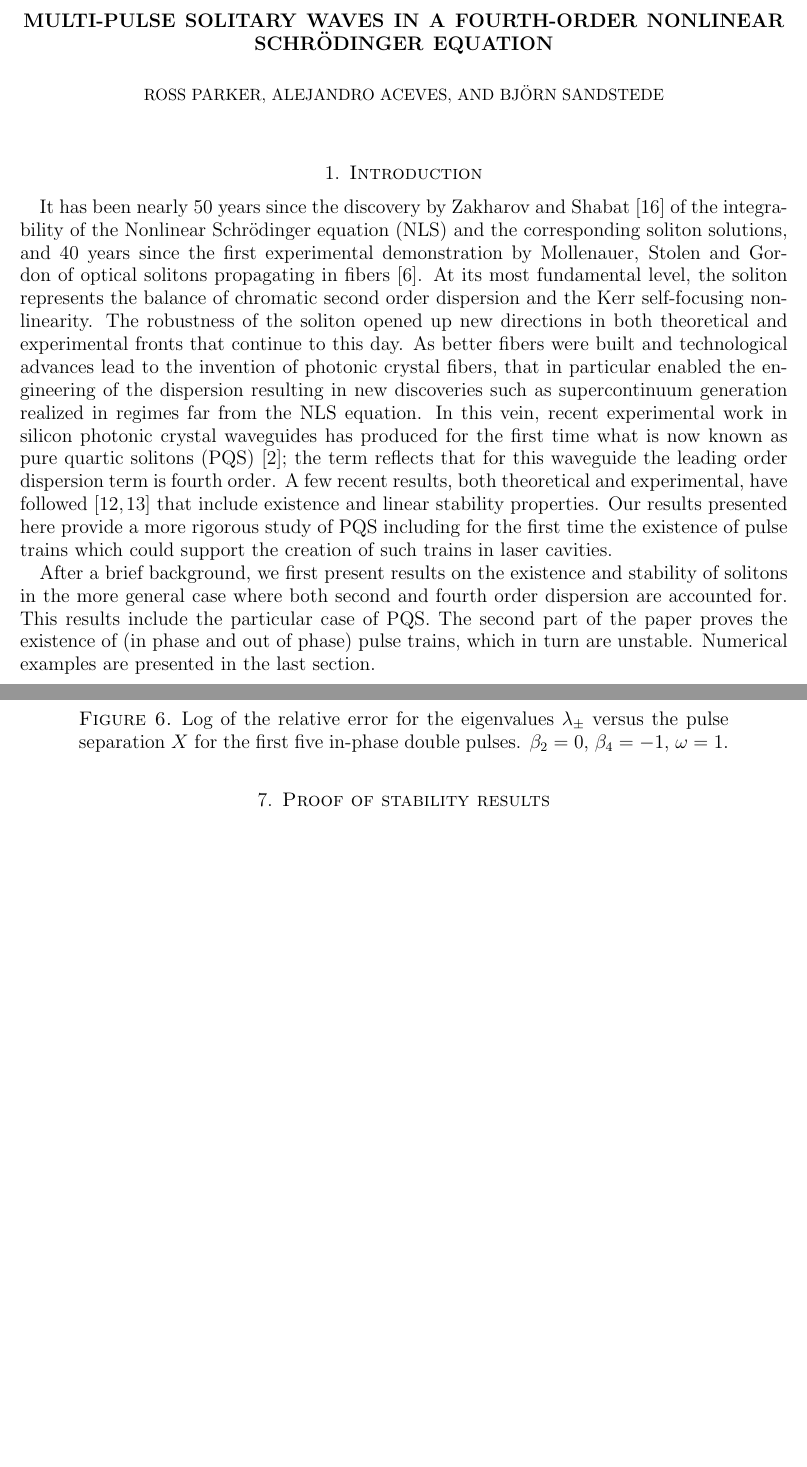
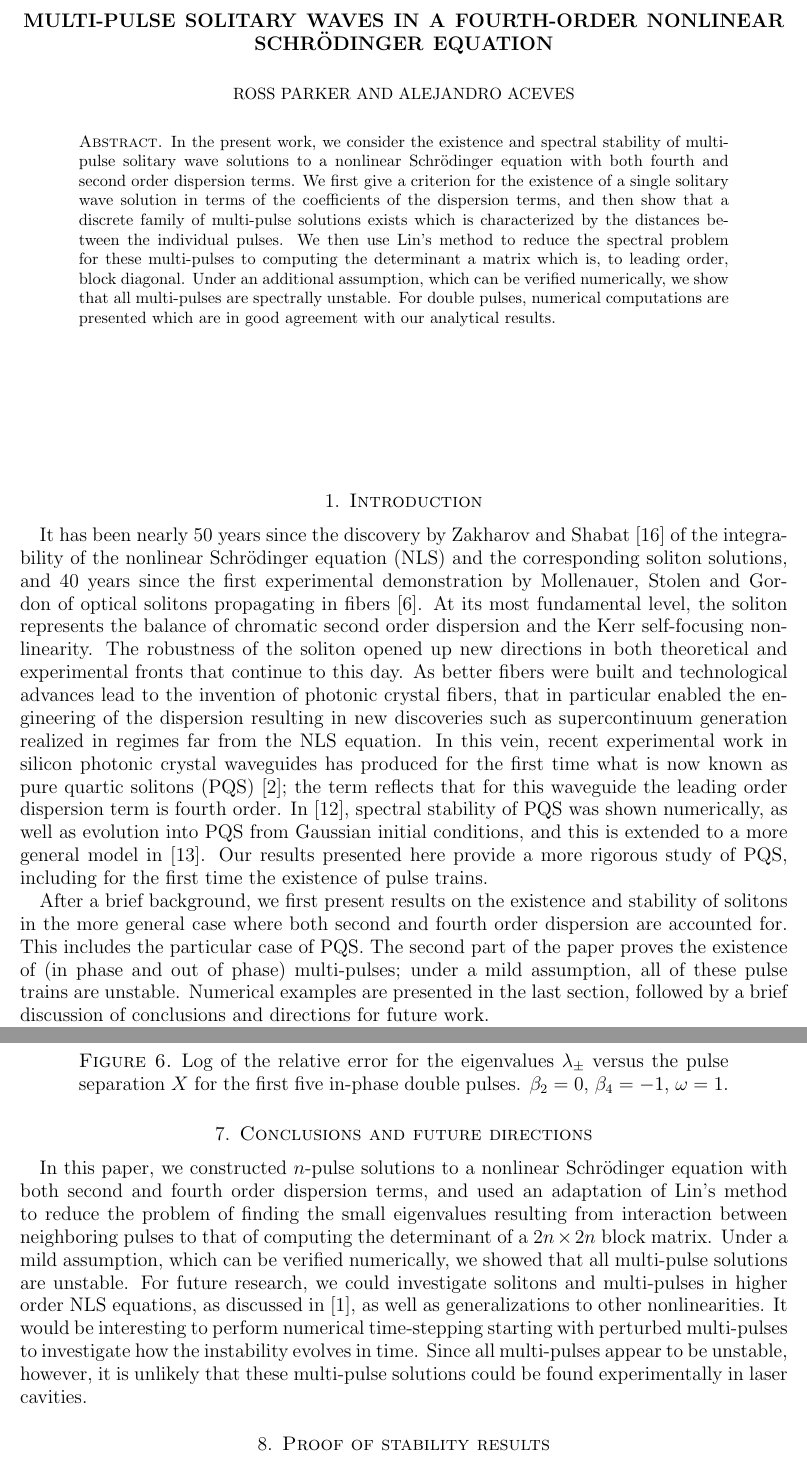
Before and after one commit to rhparker/NLS4-paper, a LaTeX paper (NLS4.tex): two parts of pages 1 and 11 of 14 before the commit and two parts of pages 1 and 12 of 15 after it, joined at a grey line, cut so that both start at the same text, the shorter picture padded with empty space. Compiled offline with pdfLaTeX.

Commit message:
updated with abstract and conclusion

```diff
--- a/NLS4.tex
+++ b/NLS4.tex
@@ -87,7 +87,14 @@
 
 \graphicspath{ {images/} }
 
-\title[Multi-pulses in 4th order NLS]{Multi-pulse solitary waves in a fourth-order nonlinear {S}chr{\"o}dinger equation}
+% \author{Bj\"orn Sandstede}
+% \address{Division of Applied Mathematics, Brown University,
+% Providence, RI 02912}
+% \email{bjorn\_sandstede@brown.edu}
+
+\begin{document}
+
+\title[Multi-pulses in fourth-order NLS]{Multi-pulse solitary waves in a fourth-order nonlinear {S}chr{\"o}dinger equation}
 
 \author{Ross Parker}
 \address{Department of Mathematics, Southern Methodist University,
@@ -97,5 +104,8 @@
 \author{Alejandro Aceves}
 \address{Department of Mathematics, Southern Methodist University,
  Dallas, Texas 75275}
-\email{aaceves@mail.smu.edu}
+\email{aaceves@smu.edu}
 
+\begin{abstract}
+In the present work, we consider the existence and spectral stability of multi-pulse solitary wave solutions to a nonlinear Schr\"odinger equation with both fourth and second order dispersion terms. We first give a criterion for the existence of a single solitary wave solution in terms of the coefficients of the dispersion terms, and then show that a discrete family of multi-pulse solutions exists which is characterized by the distances between the individual pulses. We then use Lin's method to reduce the spectral problem for these multi-pulses to computing the determinant a matrix which is, to leading order, block diagonal. Under an additional assumption, which can be verified numerically, we show that all multi-pulses are spectrally unstable. For double pulses, numerical computations are presented which are in good agreement with our analytical results.
+\end{abstract}
@@ -109,10 +113,9 @@ Providence, RI 02912}
 \maketitle
 
 \section{Introduction}
-It has been nearly 50 years since the discovery by Zakharov and Shabat \cite{Zak72} of the integrability of the Nonlinear Schr\"odinger equation (NLS) and the corresponding soliton solutions, and 40 years since the first experimental demonstration by Mollenauer, Stolen and Gordon of optical solitons propagating in fibers \cite{Moll80}. At its most fundamental level, the soliton represents the balance of chromatic second order dispersion and the Kerr self-focusing nonlinearity. The robustness of the soliton opened up new directions in both theoretical and experimental fronts that continue to this day. As better fibers were built and technological advances lead to the invention of photonic crystal fibers, that in particular enabled the engineering of the dispersion resulting in new discoveries such as supercontinuum generation realized in regimes far from the NLS equation. In this vein, recent experimental work in silicon photonic crystal waveguides has produced for the first time what is now known as pure quartic solitons (PQS) \cite{BlancoPQS}; the term reflects that for this waveguide the leading order dispersion term is fourth order. A few recent results, both theoretical and experimental, have followed \cite{Tam2019, Tam2020} that include existence and linear stability properties. Our results presented here provide a more rigorous study of PQS including for the first time the existence of pulse trains which could support the creation of such trains in laser cavities.
+It has been nearly 50 years since the discovery by Zakharov and Shabat \cite{Zak72} of the integrability of the nonlinear Schr\"odinger equation (NLS) and the corresponding soliton solutions, and 40 years since the first experimental demonstration by Mollenauer, Stolen and Gordon of optical solitons propagating in fibers \cite{Moll80}. At its most fundamental level, the soliton represents the balance of chromatic second order dispersion and the Kerr self-focusing nonlinearity. The robustness of the soliton opened up new directions in both theoretical and experimental fronts that continue to this day. As better fibers were built and technological advances lead to the invention of photonic crystal fibers, that in particular enabled the engineering of the dispersion resulting in new discoveries such as supercontinuum generation realized in regimes far from the NLS equation. In this vein, recent experimental work in silicon photonic crystal waveguides has produced for the first time what is now known as pure quartic solitons (PQS) \cite{BlancoPQS}; the term reflects that for this waveguide the leading order dispersion term is fourth order. In \cite{Tam2019}, spectral stability of PQS was shown numerically, as well as evolution into PQS from Gaussian initial conditions, and this is extended to a more general model in \cite{Tam2020}. Our results presented here provide a more rigorous study of PQS, including for the first time the existence of pulse trains.
 
-After a brief background, we first present results on the existence and stability of solitons in the more general case where both second and fourth order dispersion are accounted for. This results include the particular case of PQS. The second part of the paper proves the existence of (in phase and out of phase) pulse trains, which in turn are unstable. Numerical examples are presented in the last section.
-
+After a brief background, we first present results on the existence and stability of solitons in the more general case where both second and fourth order dispersion are accounted for. This includes the particular case of PQS. The second part of the paper proves the existence of (in phase and out of phase) multi-pulses; under a mild assumption, all of these pulse trains are unstable. Numerical examples are presented in the last section, followed by a brief discussion of conclusions and directions for future work.
 
 \section{Background}
 
@@ -510,6 +513,10 @@ Finally, we verify \cref{corr:2pstab} by plotting the log of the relative error
 \label{fig:inteigpred}
 \end{figure}
 
+\section{Conclusions and future directions}
+
+In this paper, we constructed $n$-pulse solutions to a nonlinear Schr{\"o}dinger equation with both second and fourth order dispersion terms, and used an adaptation of Lin's method to reduce the problem of finding the small eigenvalues resulting from interaction between neighboring pulses to that of computing the determinant of a $2n\times2n$ block matrix. Under a mild assumption, which can be verified numerically, we showed that all multi-pulse solutions are unstable. For future research, we could investigate solitons and multi-pulses in higher order NLS equations, as discussed in \cite{Runge2020}, as well as generalizations to other nonlinearities. It would be interesting to perform numerical time-stepping starting with perturbed multi-pulses to investigate how the instability evolves in time. Since all multi-pulses appear to be unstable, however, it is unlikely that these multi-pulse solutions could be found experimentally in laser cavities.
+
 \section{Proof of stability results}
 
 \subsection{Proof of Theorem \ref{th:blockmatrix}}\label{sec:blockmatrixproof}
```
Also changed, not shown: NLS4.tex (6 more changed lines).
